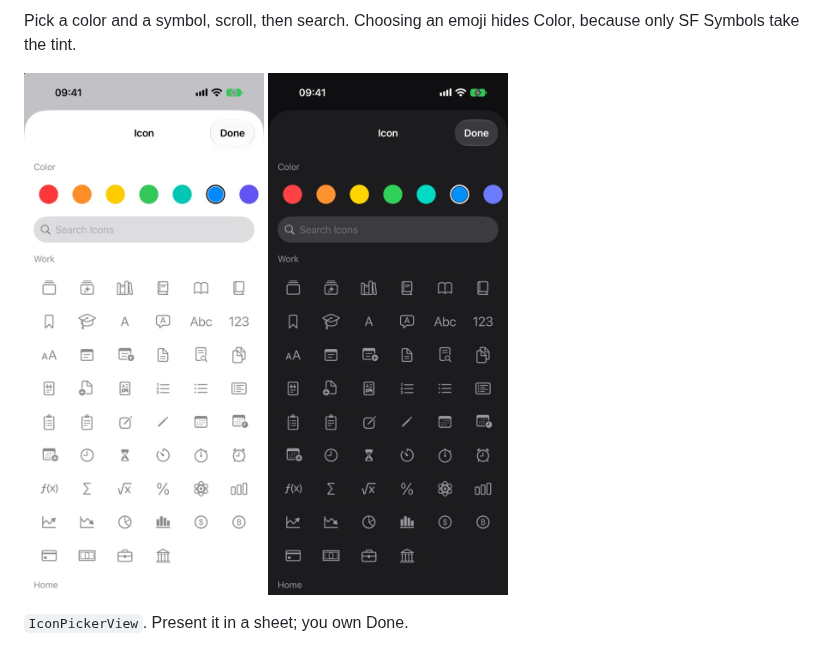
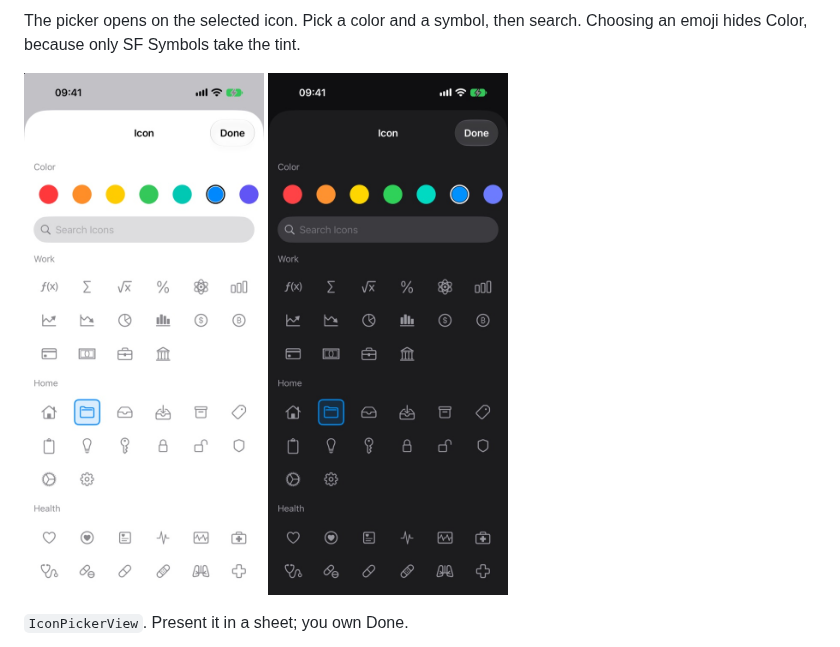
Before and after one commit to hksw-io/iconpickerkit, a Markdown page: README.md, the part around one of its changes. Rendered like a GitHub page; pictures changed too: Docs/Media/iconpickerkit-iphone-dark.jpg, Docs/Media/iconpickerkit-iphone-light.jpg.

```diff
--- a/README.md
+++ b/README.md
@@ -12,6 +12,6 @@ A SwiftUI picker for a tint color plus an emoji or SF Symbol. Bind two values th
 </p>
 
-Pick a color and a symbol, scroll, then search. Choosing an emoji hides Color, because only SF
-Symbols take the tint.
+The picker opens on the selected icon. Pick a color and a symbol, then search. Choosing an emoji
+hides Color, because only SF Symbols take the tint.
 
 <p>
```
Also changed, not shown: other parts of README.md (+3 -3 lines), 1 other file.
